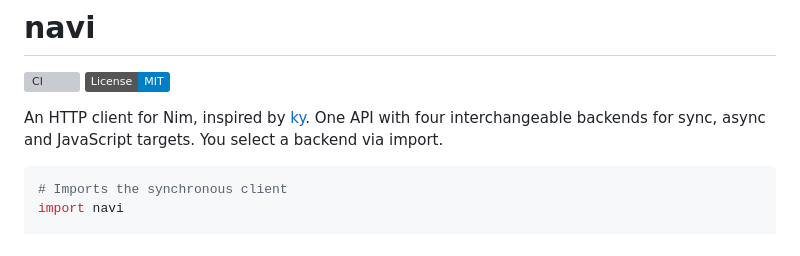
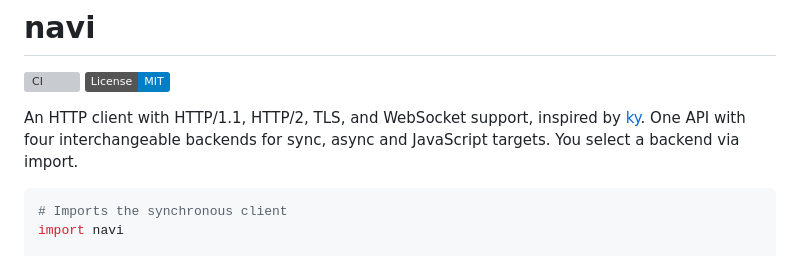
Before and after one commit to cryo2010/nim-navi, a Markdown page: README.md, the part around the change. GitHub-like rendering; badges without logos; grey boxes are pictures that could not be loaded.

Commit message:
docs(README): minor summary change

````diff
--- a/README.md
+++ b/README.md
@@ -3,7 +3,7 @@
 [![CI](https://github.com/cryo2010/nim-navi/actions/workflows/ci.yml/badge.svg)](https://github.com/cryo2010/nim-navi/actions/workflows/ci.yml)
 [![License: MIT](https://img.shields.io/badge/License-MIT-blue.svg)](LICENSE)
 
-An HTTP client for Nim, inspired by [ky](https://github.com/sindresorhus/ky). One API with four interchangeable backends for sync, async and JavaScript targets. You select a backend via import.
+An HTTP client with HTTP/1.1, HTTP/2, TLS, and WebSocket support, inspired by [ky](https://github.com/sindresorhus/ky). One API with four interchangeable backends for sync, async and JavaScript targets. You select a backend via import.
 
 ```nim
 # Imports the synchronous client
````
